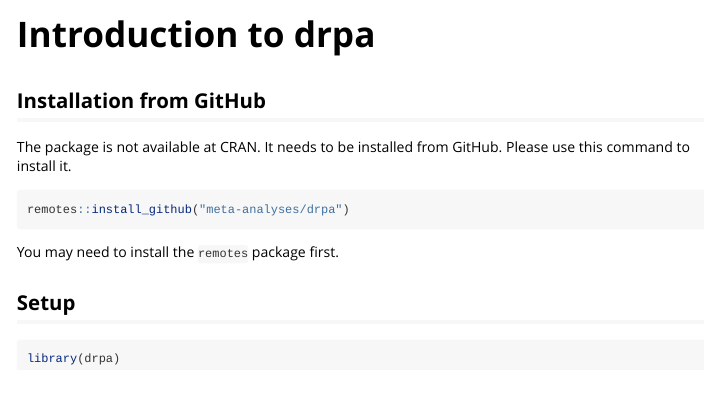
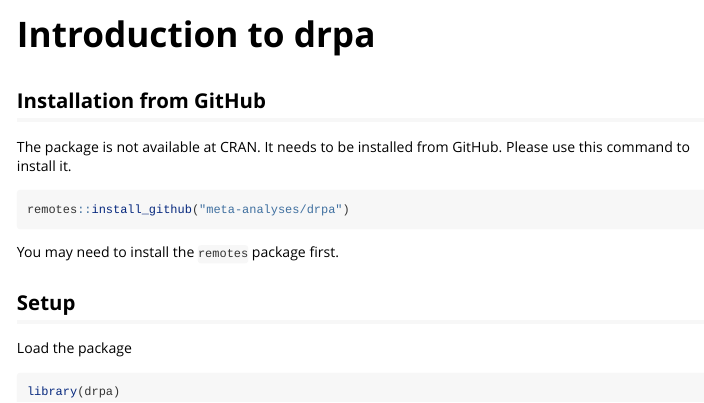
Before and after one commit to meta-analyses/drpa, an R Markdown document (vignettes/drpa.Rmd): the page in a window 1100 px wide, from its top. Rendered offline with R 4.5, knitr and Pandoc, with nearby package versions.

Commit message:
add description

````diff
--- a/vignettes/drpa.Rmd
+++ b/vignettes/drpa.Rmd
@@ -24,6 +24,8 @@
 You may need to install the `remotes` package first.
 
 ## Setup
+
+Load the package
 ```{r setup}
 library(drpa)
 ```
````
